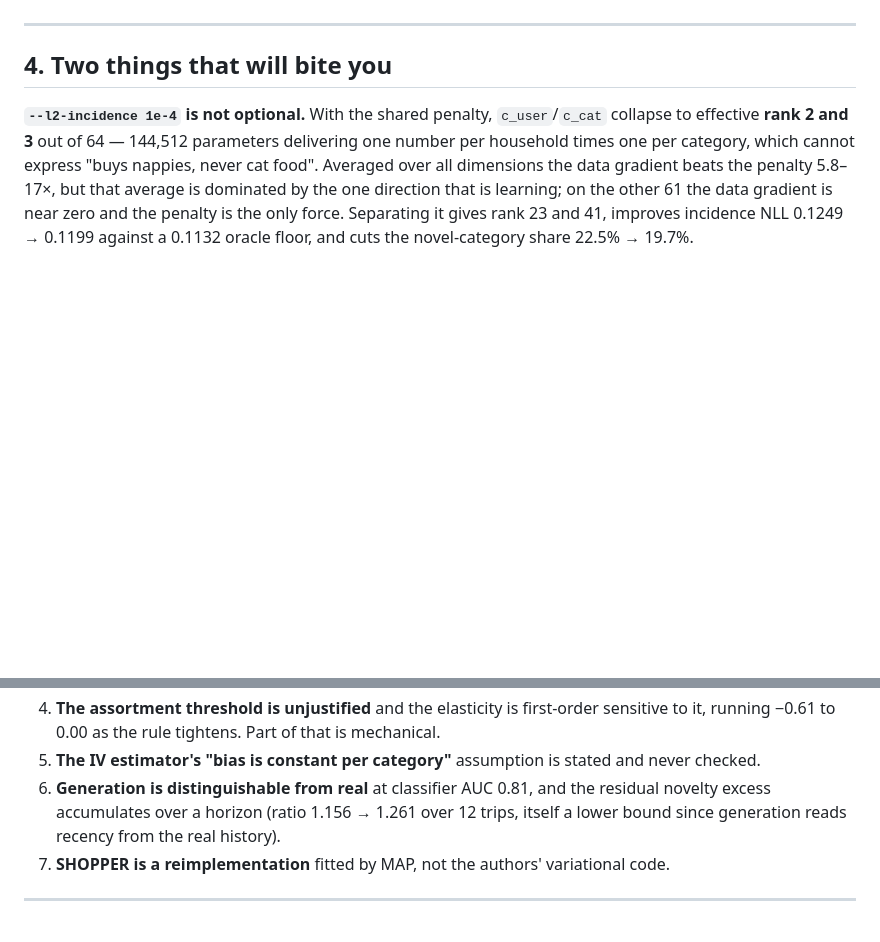
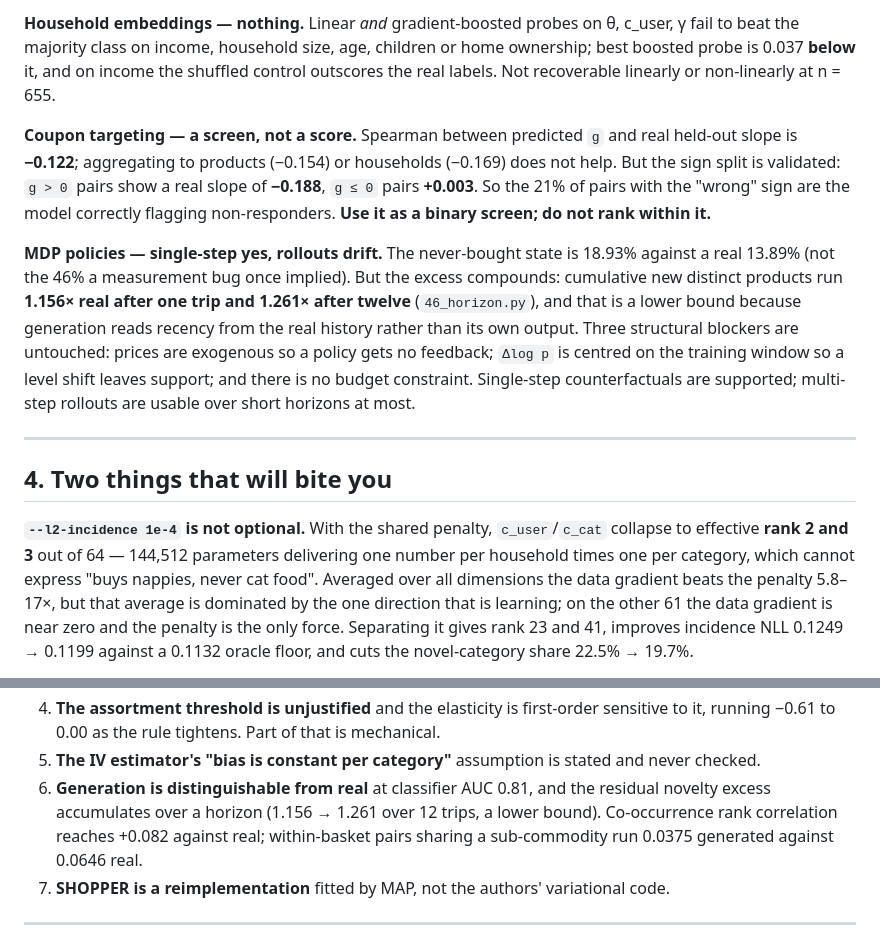
Before and after one commit to AjitKumar01/nf_dunnhumby, a Markdown page: HANDOFF.md, 2 parts joined by grey strips. Drawn GitHub-style; blank space fills up the shorter version.

```diff
--- a/HANDOFF.md
+++ b/HANDOFF.md
@@ -85,3 +121,22 @@ The margin survives on SHOPPER's own home ground, which is the point of scoring
+**Household embeddings — nothing.** Linear *and* gradient-boosted probes on θ, c_user, γ
+fail to beat the majority class on income, household size, age, children or home ownership;
+best boosted probe is 0.037 **below** it, and on income the shuffled control outscores the
+real labels. Not recoverable linearly or non-linearly at n = 655.
+
+**Coupon targeting — a screen, not a score.** Spearman between predicted `g` and real
+held-out slope is **−0.122**; aggregating to products (−0.154) or households (−0.169) does
+not help. But the sign split is validated: `g > 0` pairs show a real slope of **−0.188**,
+`g ≤ 0` pairs **+0.003**. So the 21% of pairs with the "wrong" sign are the model correctly
+flagging non-responders. **Use it as a binary screen; do not rank within it.**
+
+**MDP policies — single-step yes, rollouts drift.** The never-bought state is 18.93%
+against a real 13.89% (not the 46% a measurement bug once implied). But the excess
+compounds: cumulative new distinct products run **1.156× real after one trip and 1.261×
+after twelve** (`46_horizon.py`), and that is a lower bound because generation reads recency
+from the real history rather than its own output. Three structural blockers are untouched:
+prices are exogenous so a policy gets no feedback; `Δlog p` is centred on the training
+window so a level shift leaves support; and there is no budget constraint. Single-step
+counterfactuals are supported; multi-step rollouts are usable over short horizons at most.
 
 ---
 
@@ -144,8 +205,9 @@ python3 45_shopper.py --labels mymodel              # SHOPPER, both metrics
 5. **The IV estimator's "bias is constant per category"** assumption is stated and never
    checked.
 6. **Generation is distinguishable from real** at classifier AUC 0.81, and the residual
-   novelty excess accumulates over a horizon (ratio 1.156 → 1.261 over 12 trips, itself a
-   lower bound since generation reads recency from the real history).
+   novelty excess accumulates over a horizon (1.156 → 1.261 over 12 trips, a lower bound).
+   Co-occurrence rank correlation reaches +0.082 against real; within-basket pairs sharing a
+   sub-commodity run 0.0375 generated against 0.0646 real.
 7. **SHOPPER is a reimplementation** fitted by MAP, not the authors' variational code.
 
 ---
```
Also changed, not shown: other parts of HANDOFF.md (+51 -9 lines).
